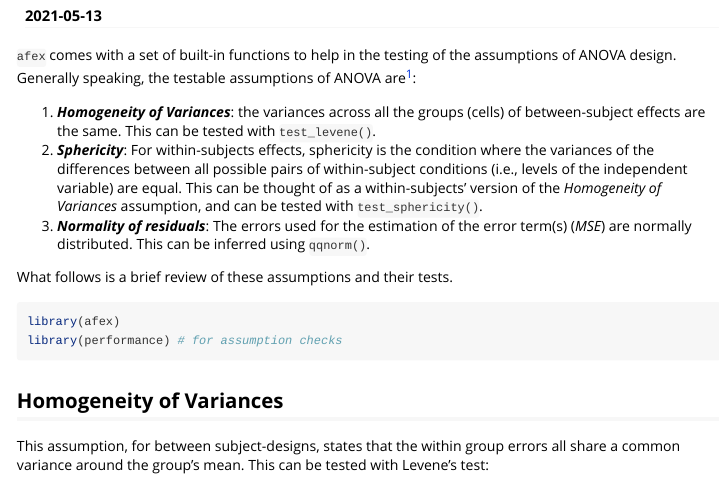
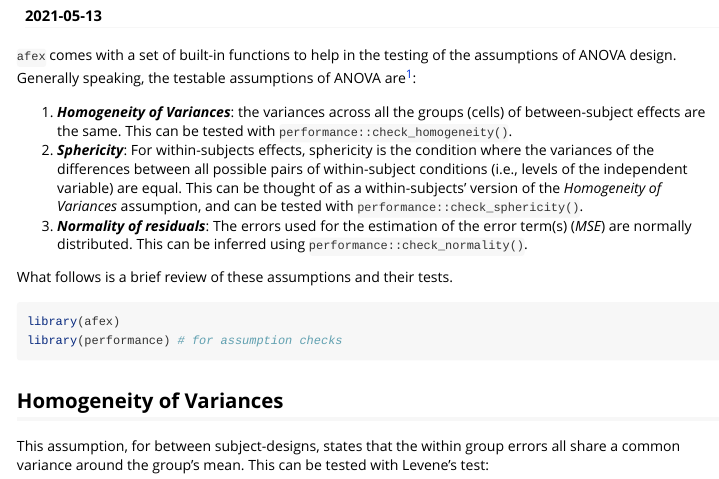
Before and after one commit to singmann/afex, an R Markdown document (vignettes/assumptions_of_ANOVAs.Rmd): the page in a window 1100 px wide, from 110 px down. Rendered offline with R 4.5, knitr and Pandoc, with nearby package versions; some code elsewhere in the file could not run offline.

Commit message:
Update assumptions_of_ANOVAs.Rmd

```diff
--- a/vignettes/assumptions_of_ANOVAs.Rmd
+++ b/vignettes/assumptions_of_ANOVAs.Rmd
@@ -19,9 +19,9 @@ knitr::opts_chunk$set(dpi=72)
 
 `afex` comes with a set of built-in functions to help in the testing of the assumptions of ANOVA design. Generally speaking, the testable assumptions of ANOVA are^[There is also the assumptions that (a) the model is correctly specified and that (b) errors are independent, but there is no "hard" test for these assumptions.]:
 
-1. ***Homogeneity of Variances***: the variances across all the groups (cells) of between-subject effects are the same. This can be tested with `test_levene()`.
-2. ***Sphericity***: For within-subjects effects, sphericity is the condition where the variances of the differences between all possible pairs of within-subject conditions (i.e., levels of the independent variable) are equal. This can be thought of as a within-subjects' version of the *Homogeneity of Variances* assumption, and can be tested with `test_sphericity()`.
-3. ***Normality of residuals***: The errors used for the estimation of the error term(s) (*MSE*) are normally distributed. This can be inferred using `qqnorm()`.
+1. ***Homogeneity of Variances***: the variances across all the groups (cells) of between-subject effects are the same. This can be tested with `performance::check_homogeneity()`.
+2. ***Sphericity***: For within-subjects effects, sphericity is the condition where the variances of the differences between all possible pairs of within-subject conditions (i.e., levels of the independent variable) are equal. This can be thought of as a within-subjects' version of the *Homogeneity of Variances* assumption, and can be tested with `performance::check_sphericity()`.
+3. ***Normality of residuals***: The errors used for the estimation of the error term(s) (*MSE*) are normally distributed. This can be inferred using `performance::check_normality()`.
 
 What follows is a brief review of these assumptions and their tests.
 
```
